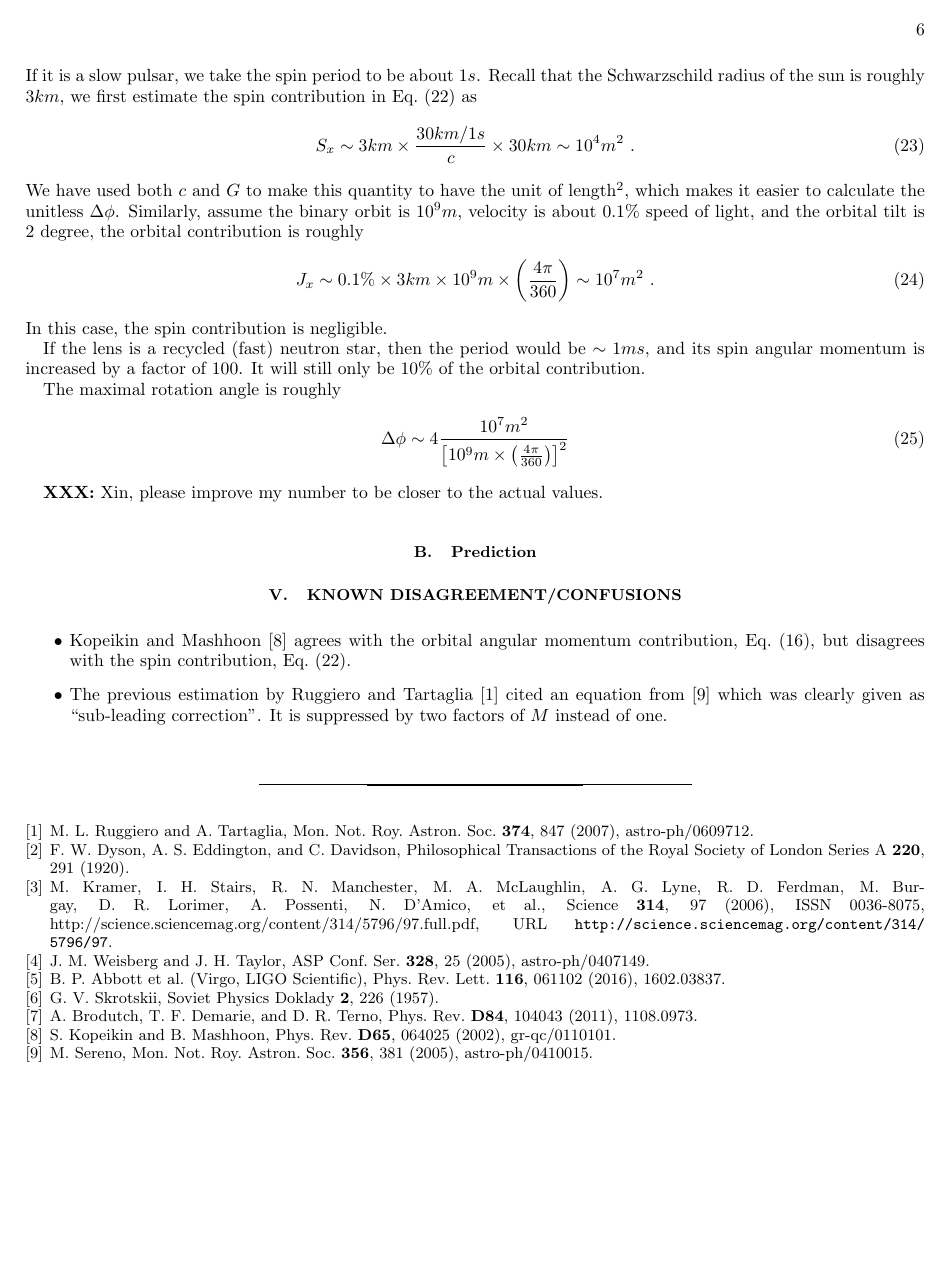
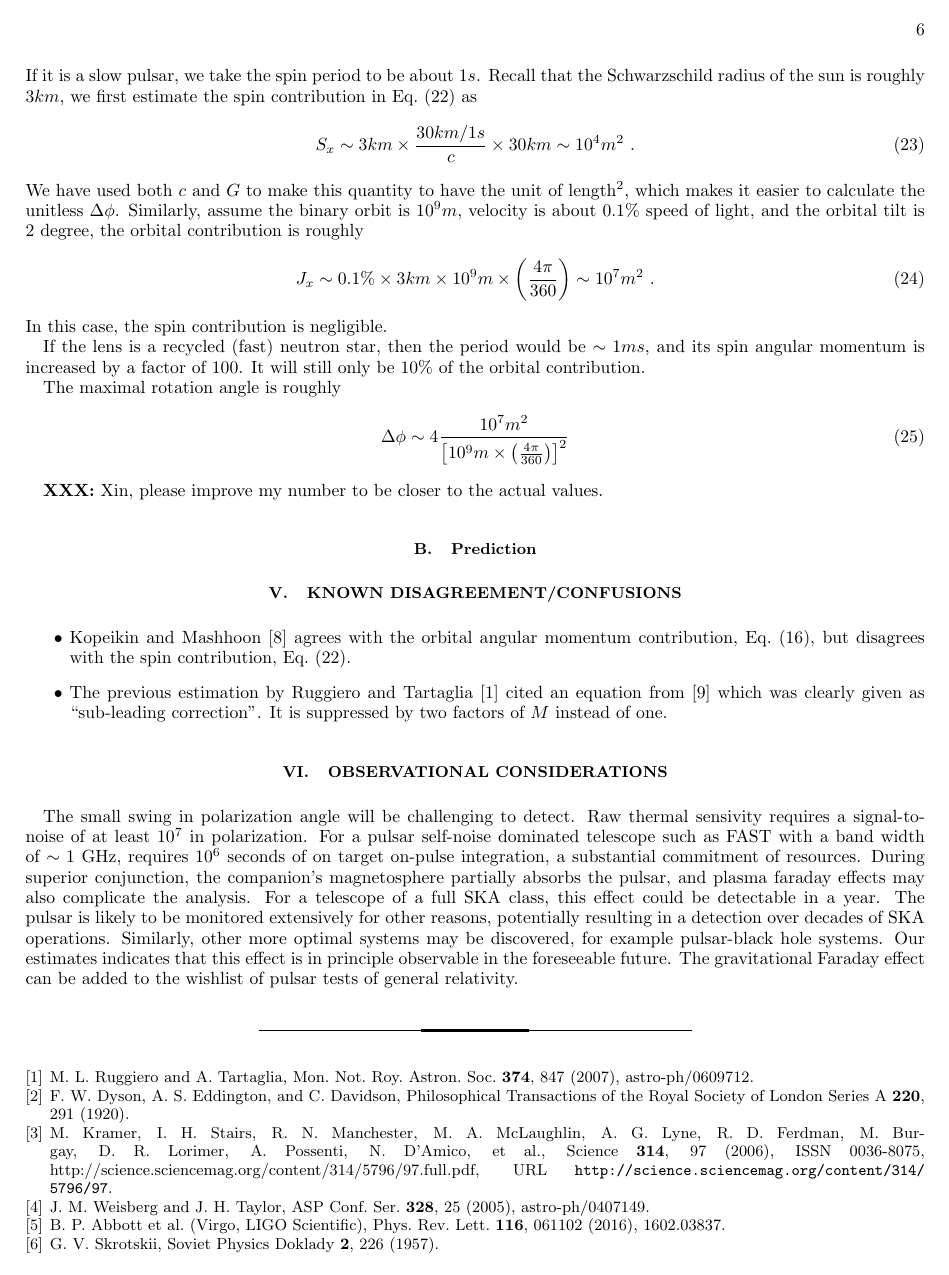
Before and after one commit to ishengyang/G_faraday, a LaTeX paper (short.tex): page 6 of 6 before the commit and page 6 of 7 after it. Compiled offline with pdfLaTeX.

Commit message:
added preliminary observational section

```diff
--- a/short.tex
+++ b/short.tex
@@ -348,6 +348,23 @@ The maximal rotation angle is roughly
 \item The previous estimation by Ruggiero and Tartaglia \cite{RugTar06} cited an equation from \cite{Ser04} which was clearly given as ``sub-leading correction''. It is suppressed by two factors of $M$ instead of one.
 \end{itemize}
 
+\section{Observational considerations}
+
+The small swing in polarization angle will be challenging to detect.
+Raw thermal sensivity requires a signal-to-noise of at least $10^7$ in
+polarization.  For a pulsar self-noise dominated telescope such as
+FAST with a band width of $\sim 1$ GHz, requires $10^6$ seconds of on
+target on-pulse integration, a substantial commitment of resources.
+During superior conjunction, the companion's magnetosphere partially
+absorbs the pulsar, and plasma faraday effects may also complicate the
+analysis.  For a telescope of a full SKA class, this effect could be
+detectable in a year.  The pulsar is likely to be monitored extensively
+for other reasons, potentially resulting in a detection over decades
+of SKA operations.  Similarly, other more optimal systems may be
+discovered, for example pulsar-black hole systems.  Our estimates
+indicates that this effect is in principle observable in the
+foreseeable future.  The gravitational Faraday effect can be added to
+the wishlist of pulsar tests of general relativity.
 
 \bibliography{all_active}
 
```
